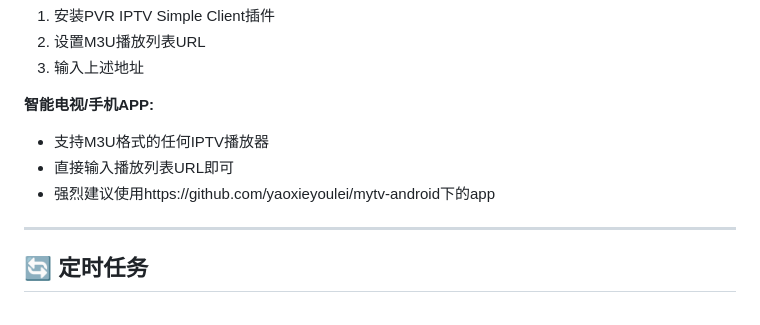
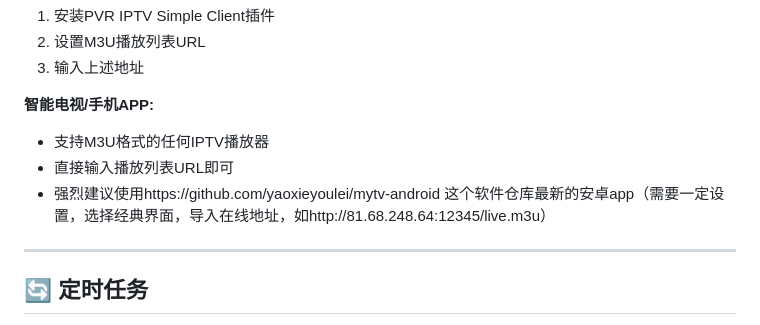
Before and after one commit to yuanshandalishuishou/live-source-manager, a Markdown page: README.md, the part around the change. Drawn GitHub-style.

```diff
--- a/README.md
+++ b/README.md
@@ -165,7 +165,7 @@ max_resolution = 4k       # 最高分辨率
 **智能电视/手机APP:**
 - 支持M3U格式的任何IPTV播放器
 - 直接输入播放列表URL即可
-- 强烈建议使用https://github.com/yaoxieyoulei/mytv-android下的app
+- 强烈建议使用https://github.com/yaoxieyoulei/mytv-android 这个软件仓库最新的安卓app（需要一定设置，选择经典界面，导入在线地址，如http://81.68.248.64:12345/live.m3u）
 
 ---
 
```
